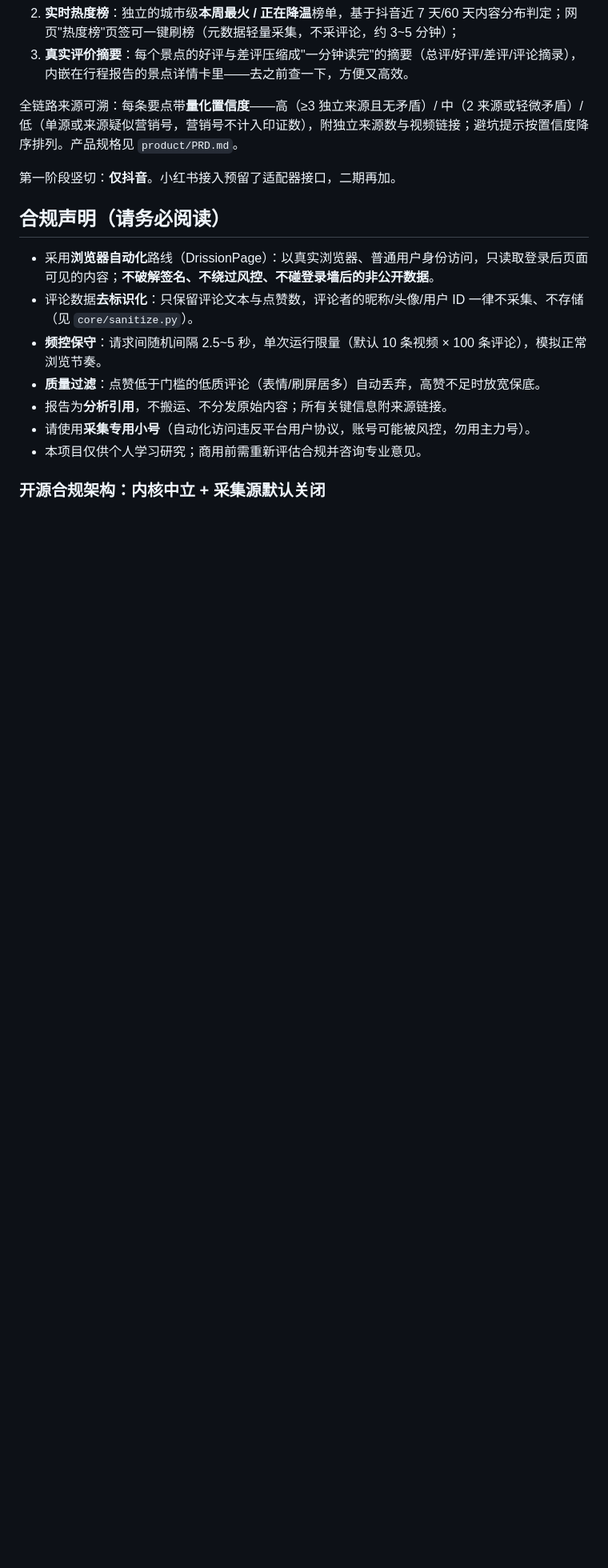
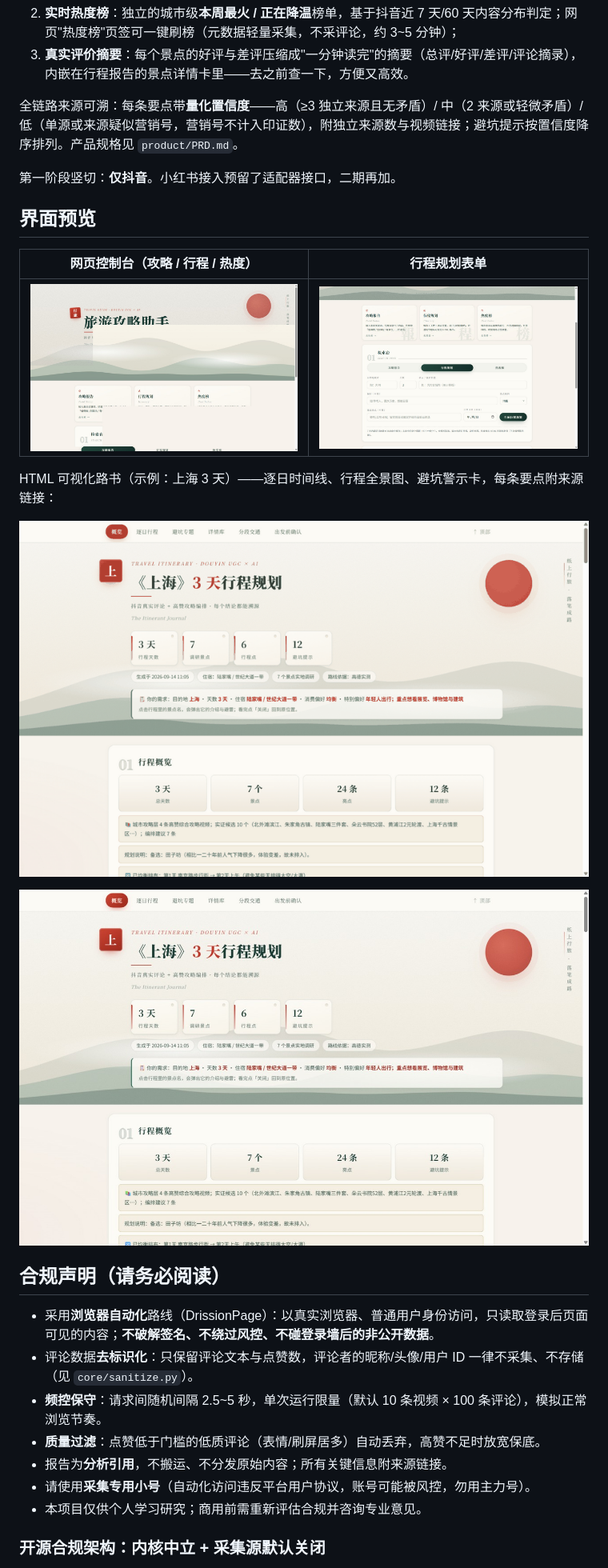
Before and after one commit to yc34512/TravelGuide-Assistant, a Markdown page: README.md, the part around the change printed below. Shown: that part at 80% size. Drawn GitHub-style; pictures changed too: assets/console-home.jpg (added), assets/console-trip.jpg (added), assets/report-scroll.gif (added); blank space fills up the shorter version.

Commit message:
docs(readme): 新增「界面预览」——控制台/行程表单截图 + 路书滚动动图
- assets/：三张实机截图（网页控制台、行程规划表单、路书顶部）与一张
  路书滚动动图（概览→逐日行程→避坑专题，6 帧 × 0.9s，900px 宽）；
  JPEG q92 + GIF，四件合计约 1.2MB；
- README 新增「界面预览」章节（置于三大核心卖点之后），目录结构补 assets/。

```diff
--- a/README.md
+++ b/README.md
@@ -15,6 +15,18 @@
 全链路来源可溯：每条要点带**量化置信度**——高（≥3 独立来源且无矛盾）/ 中（2 来源或轻微矛盾）/ 低（单源或来源疑似营销号，营销号不计入印证数），附独立来源数与视频链接；避坑提示按置信度降序排列。产品规格见 `product/PRD.md`。
 
 第一阶段竖切：**仅抖音**。小红书接入预留了适配器接口，二期再加。
+
+## 界面预览
+
+| 网页控制台（攻略 / 行程 / 热度） | 行程规划表单 |
+|---|---|
+| ![控制台首页](assets/console-home.jpg) | ![行程规划](assets/console-trip.jpg) |
+
+HTML 可视化路书（示例：上海 3 天）——逐日时间线、行程全景图、避坑警示卡，每条要点附来源链接：
+
+![路书滚动预览：概览 → 逐日行程 → 避坑专题](assets/report-scroll.gif)
+
+![路书顶部：输入回显、质量分卡与速览](assets/report-top.jpg)
 
 ## 合规声明（请务必阅读）
 
```
Also changed, not shown: other parts of README.md (+1 -0 lines).
